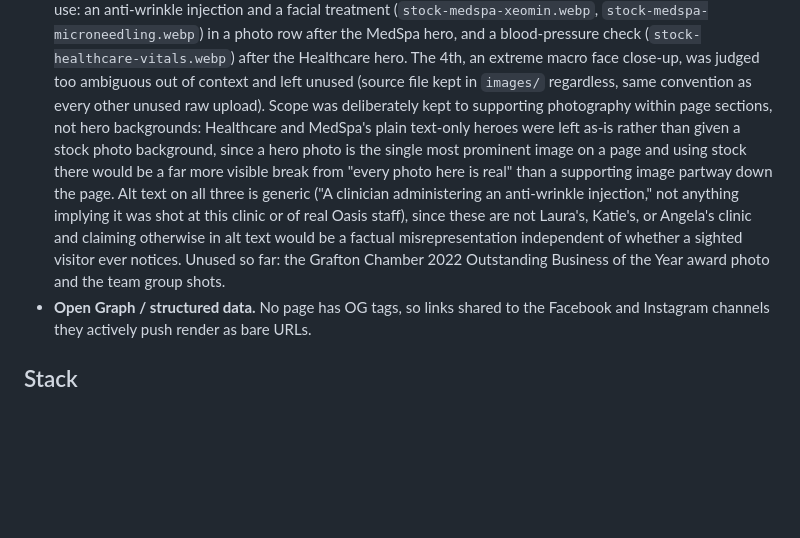
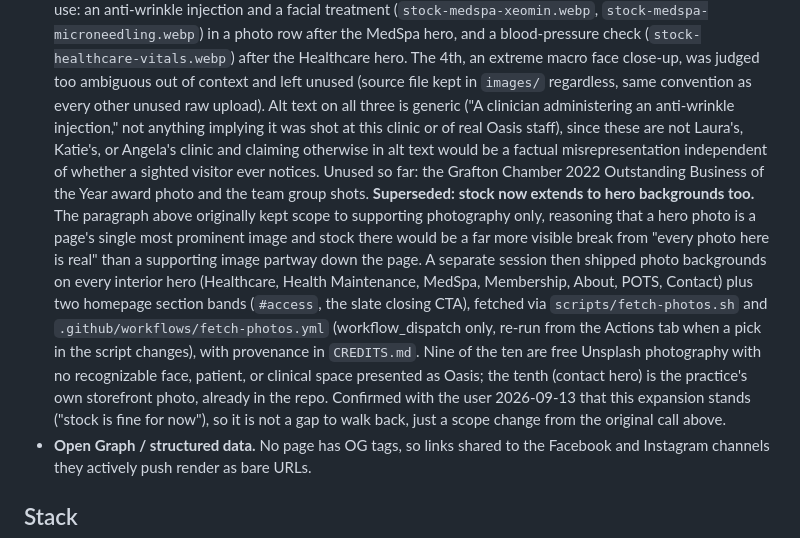
Before and after one commit to jumpstart-team/js-oasis, a Markdown page: CLAUDE.md, the part around the change. Drawn GitHub-style; blank space fills up the shorter version.

Commit message:
Reconcile CLAUDE.md with the hero photography expansion
The doc still said hero backgrounds were deliberately out of scope for
stock photography, but a separate session already shipped exactly that
on main. Confirmed with the user that the expansion stands rather than
walking it back, so the doc now records it as a superseded decision
instead of contradicting the live site.

Co-Authored-By: Claude Sonnet 5 <noreply@anthropic.com>
Claude-Session: https://claude.ai/code/session_01KUpNmJB8diRti49AKSGQcm

```diff
--- a/CLAUDE.md
+++ b/CLAUDE.md
@@ -222,19 +222,29 @@ Laura's marked-up review of the built site. Applied in full except where noted.
   Healthcare hero. The 4th, an extreme macro face close-up, was judged too
   ambiguous out of context and left unused (source file kept in `images/`
   regardless, same convention as every other unused raw upload).
-  Scope was deliberately kept to supporting photography within page
-  sections, not hero backgrounds: Healthcare and MedSpa's plain text-only
-  heroes were left as-is rather than given a stock photo background, since a
-  hero photo is the single most prominent image on a page and using stock
-  there would be a far more visible break from "every photo here is real"
-  than a supporting image partway down the page. Alt text on all three is
-  generic ("A clinician administering an anti-wrinkle injection," not
-  anything implying it was shot at this clinic or of real Oasis staff),
-  since these are not Laura's, Katie's, or Angela's clinic and claiming
-  otherwise in alt text would be a factual misrepresentation independent of
-  whether a sighted visitor ever notices.
+  Alt text on all three is generic ("A clinician administering an
+  anti-wrinkle injection," not anything implying it was shot at this clinic
+  or of real Oasis staff), since these are not Laura's, Katie's, or Angela's
+  clinic and claiming otherwise in alt text would be a factual
+  misrepresentation independent of whether a sighted visitor ever notices.
   Unused so far: the Grafton Chamber 2022 Outstanding Business of the Year
   award photo and the team group shots.
+  **Superseded: stock now extends to hero backgrounds too.** The paragraph
+  above originally kept scope to supporting photography only, reasoning that
+  a hero photo is a page's single most prominent image and stock there would
+  be a far more visible break from "every photo here is real" than a
+  supporting image partway down the page. A separate session then shipped
+  photo backgrounds on every interior hero (Healthcare, Health Maintenance,
+  MedSpa, Membership, About, POTS, Contact) plus two homepage section bands
+  (`#access`, the slate closing CTA), fetched via
+  `scripts/fetch-photos.sh` and `.github/workflows/fetch-photos.yml`
+  (workflow_dispatch only, re-run from the Actions tab when a pick in the
+  script changes), with provenance in `CREDITS.md`. Nine of the ten are free
+  Unsplash photography with no recognizable face, patient, or clinical space
+  presented as Oasis; the tenth (contact hero) is the practice's own
+  storefront photo, already in the repo. Confirmed with the user 2026-09-13
+  that this expansion stands ("stock is fine for now"), so it is not a gap
+  to walk back, just a scope change from the original call above.
 - **Open Graph / structured data.** No page has OG tags, so links shared to the
   Facebook and Instagram channels they actively push render as bare URLs.
 
```
